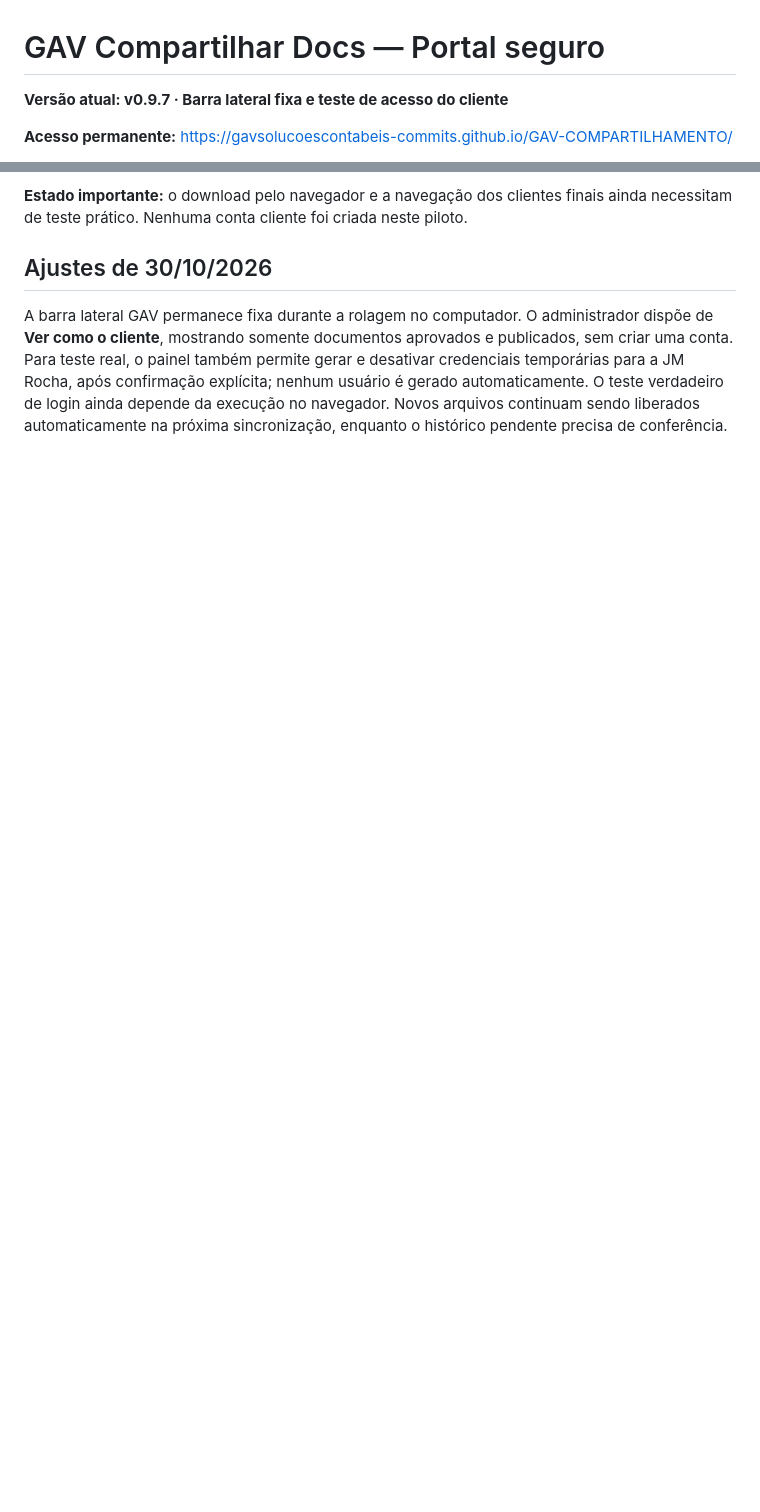
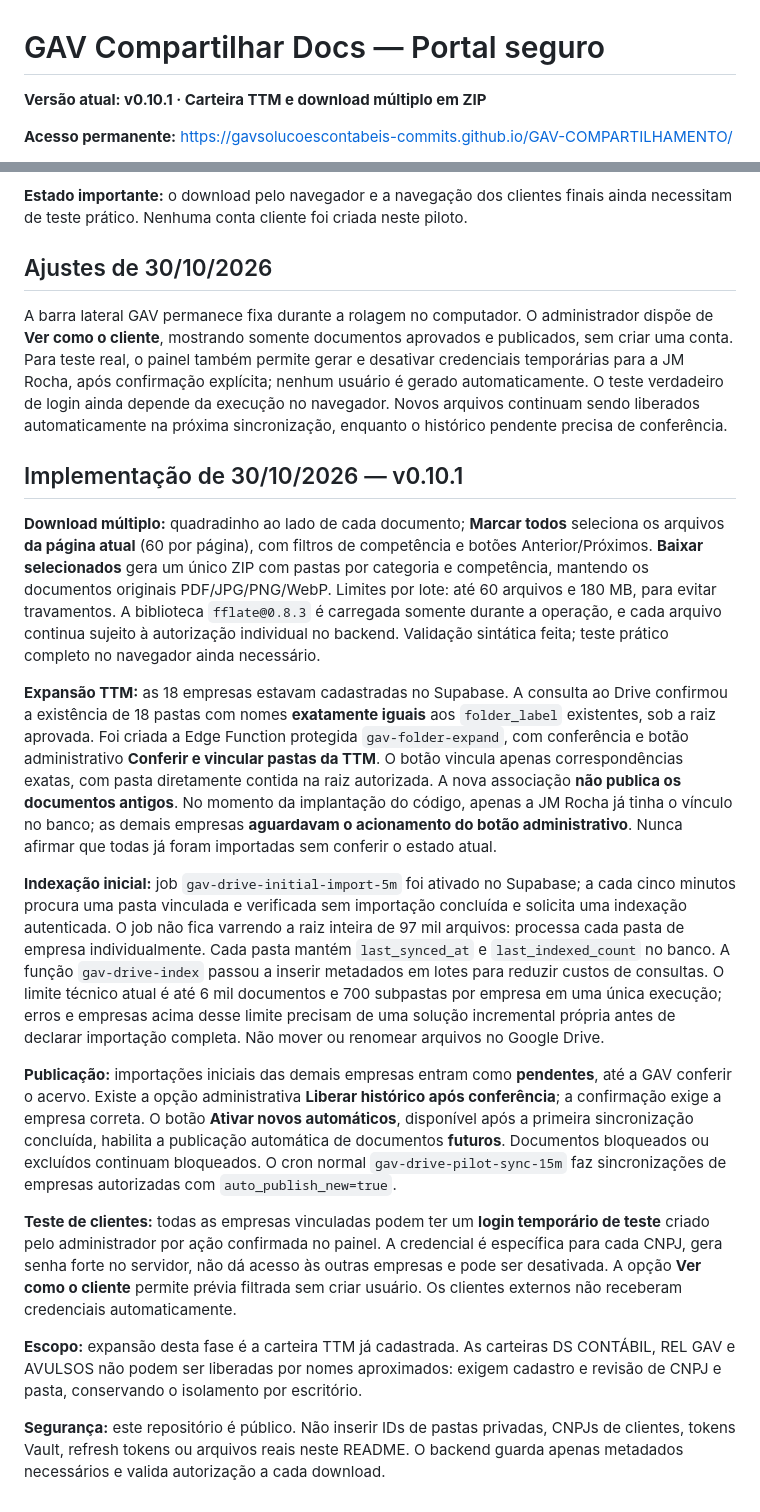
Before and after one commit to gavsolucoescontabeis-commits/GAV-COMPARTILHAMENTO, a Markdown page: README.md, 2 parts joined by grey strips. Rendered like a GitHub page; blank space fills up the shorter version.

Commit message:
docs: registrar importação TTM, download em ZIP e segurança da liberação de clientes

```diff
--- a/README.md
+++ b/README.md
@@ -1,6 +1,6 @@
 # GAV Compartilhar Docs — Portal seguro
 
-**Versão atual: v0.9.7 · Barra lateral fixa e teste de acesso do cliente**
+**Versão atual: v0.10.1 · Carteira TTM e download múltiplo em ZIP**
 
 **Acesso permanente:** https://gavsolucoescontabeis-commits.github.io/GAV-COMPARTILHAMENTO/
 
@@ -78,3 +78,19 @@ O frontend reutiliza por curto prazo os PDFs abertos na sessão (cache limitado
 
 ## Ajustes de 30/10/2026
 A barra lateral GAV permanece fixa durante a rolagem no computador. O administrador dispõe de **Ver como o cliente**, mostrando somente documentos aprovados e publicados, sem criar uma conta. Para teste real, o painel também permite gerar e desativar credenciais temporárias para a JM Rocha, após confirmação explícita; nenhum usuário é gerado automaticamente. O teste verdadeiro de login ainda depende da execução no navegador. Novos arquivos continuam sendo liberados automaticamente na próxima sincronização, enquanto o histórico pendente precisa de conferência.
+
+## Implementação de 30/10/2026 — v0.10.1
+
+**Download múltiplo:** quadradinho ao lado de cada documento; **Marcar todos** seleciona os arquivos **da página atual** (60 por página), com filtros de competência e botões Anterior/Próximos. **Baixar selecionados** gera um único ZIP com pastas por categoria e competência, mantendo os documentos originais PDF/JPG/PNG/WebP. Limites por lote: até 60 arquivos e 180 MB, para evitar travamentos. A biblioteca `fflate@0.8.3` é carregada somente durante a operação, e cada arquivo continua sujeito à autorização individual no backend. Validação sintática feita; teste prático completo no navegador ainda necessário.
+
+**Expansão TTM:** as 18 empresas estavam cadastradas no Supabase. A consulta ao Drive confirmou a existência de 18 pastas com nomes **exatamente iguais** aos `folder_label` existentes, sob a raiz aprovada. Foi criada a Edge Function protegida `gav-folder-expand`, com conferência e botão administrativo **Conferir e vincular pastas da TTM**. O botão vincula apenas correspondências exatas, com pasta diretamente contida na raiz autorizada. A nova associação **não publica os documentos antigos**. No momento da implantação do código, apenas a JM Rocha já tinha o vínculo no banco; as demais empresas **aguardavam o acionamento do botão administrativo**. Nunca afirmar que todas já foram importadas sem conferir o estado atual.
+
+**Indexação inicial:** job `gav-drive-initial-import-5m` foi ativado no Supabase; a cada cinco minutos procura uma pasta vinculada e verificada sem importação concluída e solicita uma indexação autenticada. O job não fica varrendo a raiz inteira de 97 mil arquivos: processa cada pasta de empresa individualmente. Cada pasta mantém `last_synced_at` e `last_indexed_count` no banco. A função `gav-drive-index` passou a inserir metadados em lotes para reduzir custos de consultas. O limite técnico atual é até 6 mil documentos e 700 subpastas por empresa em uma única execução; erros e empresas acima desse limite precisam de uma solução incremental própria antes de declarar importação completa. Não mover ou renomear arquivos no Google Drive.
+
+**Publicação:** importações iniciais das demais empresas entram como **pendentes**, até a GAV conferir o acervo. Existe a opção administrativa **Liberar histórico após conferência**; a confirmação exige a empresa correta. O botão **Ativar novos automáticos**, disponível após a primeira sincronização concluída, habilita a publicação automática de documentos **futuros**. Documentos bloqueados ou excluídos continuam bloqueados. O cron normal `gav-drive-pilot-sync-15m` faz sincronizações de empresas autorizadas com `auto_publish_new=true`.
+
+**Teste de clientes:** todas as empresas vinculadas podem ter um **login temporário de teste** criado pelo administrador por ação confirmada no painel. A credencial é específica para cada CNPJ, gera senha forte no servidor, não dá acesso às outras empresas e pode ser desativada. A opção **Ver como o cliente** permite prévia filtrada sem criar usuário. Os clientes externos não receberam credenciais automaticamente.
+
+**Escopo:** expansão desta fase é a carteira TTM já cadastrada. As carteiras DS CONTÁBIL, REL GAV e AVULSOS não podem ser liberadas por nomes aproximados: exigem cadastro e revisão de CNPJ e pasta, conservando o isolamento por escritório.
+
+**Segurança:** este repositório é público. Não inserir IDs de pastas privadas, CNPJs de clientes, tokens Vault, refresh tokens ou arquivos reais neste README. O backend guarda apenas metadados necessários e valida autorização a cada download.
```
